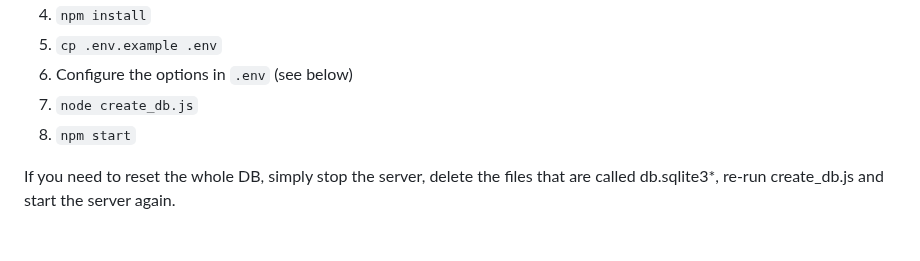
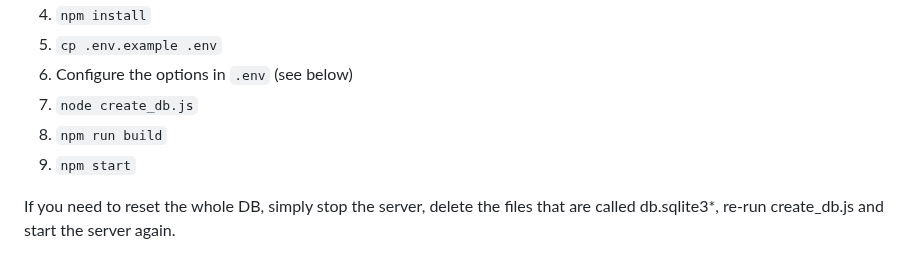
Before and after one commit to studieresan/formstorm, a Markdown page: README.md, the part around the change. Rendered like a GitHub page.

Commit message:
Added react build to documentation

```diff
--- a/README.md
+++ b/README.md
@@ -13,7 +13,8 @@ You must have nodejs and npm installed. As SQLite is used as database, no SQL se
 5. `cp .env.example .env`
 6. Configure the options in `.env` (see below)
 7. `node create_db.js`
-8. `npm start`
+8. `npm run build`
+9. `npm start`
 
 If you need to reset the whole DB, simply stop the server, delete the files that are called db.sqlite3*, re-run create_db.js and start the server again.
 
```
